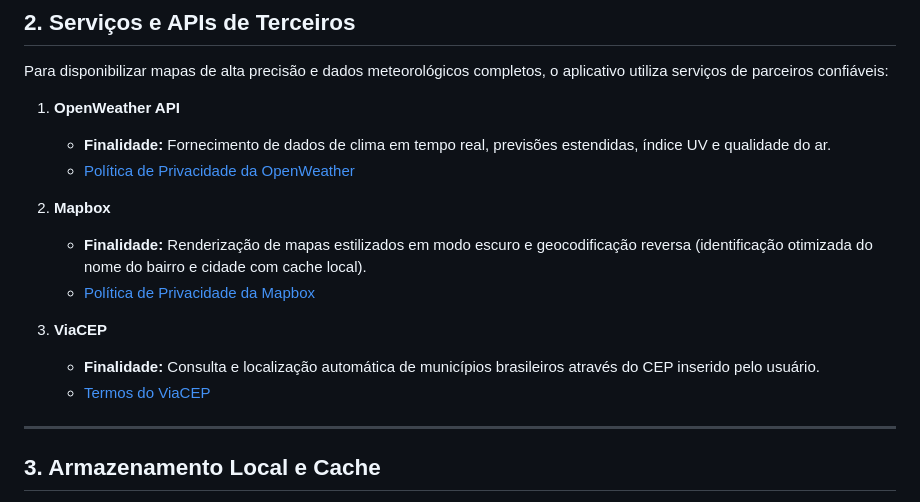
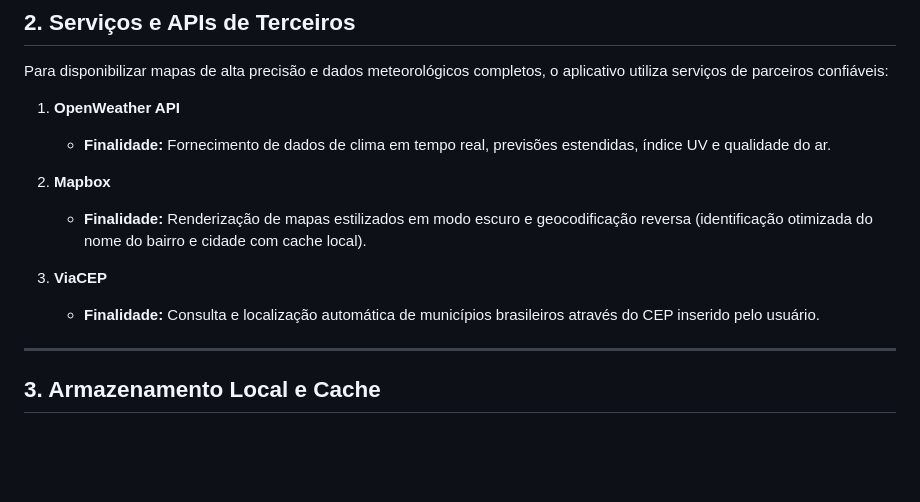
Before and after one commit to capybarastecapps/climadehoje, a Markdown page: README.md, the part around the change. GitHub-like rendering; blank space fills up the shorter version.

```diff
--- a/README.md
+++ b/README.md
@@ -33,15 +33,12 @@ Para disponibilizar mapas de alta precisão e dados meteorológicos completos, o
 
 1. **OpenWeather API**
    - **Finalidade:** Fornecimento de dados de clima em tempo real, previsões estendidas, índice UV e qualidade do ar.
-   - [Política de Privacidade da OpenWeather](https://openweather.co.uk/privacy-policy)
 
 2. **Mapbox**
    - **Finalidade:** Renderização de mapas estilizados em modo escuro e geocodificação reversa (identificação otimizada do nome do bairro e cidade com cache local).
-   - [Política de Privacidade da Mapbox](https://www.mapbox.com/legal/privacy)
 
 3. **ViaCEP**
    - **Finalidade:** Consulta e localização automática de municípios brasileiros através do CEP inserido pelo usuário.
-   - [Termos do ViaCEP](https://viacep.com.br/)
 
 ---
 
```
